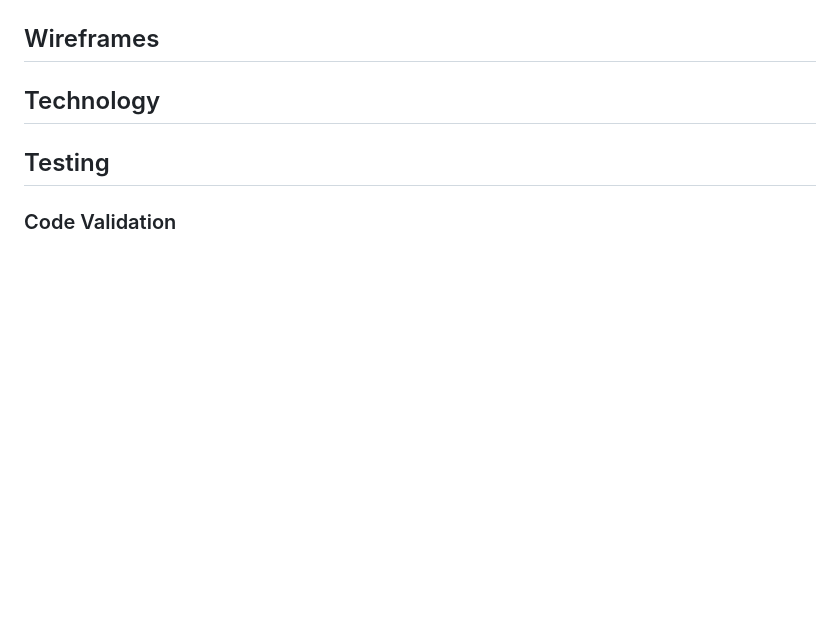
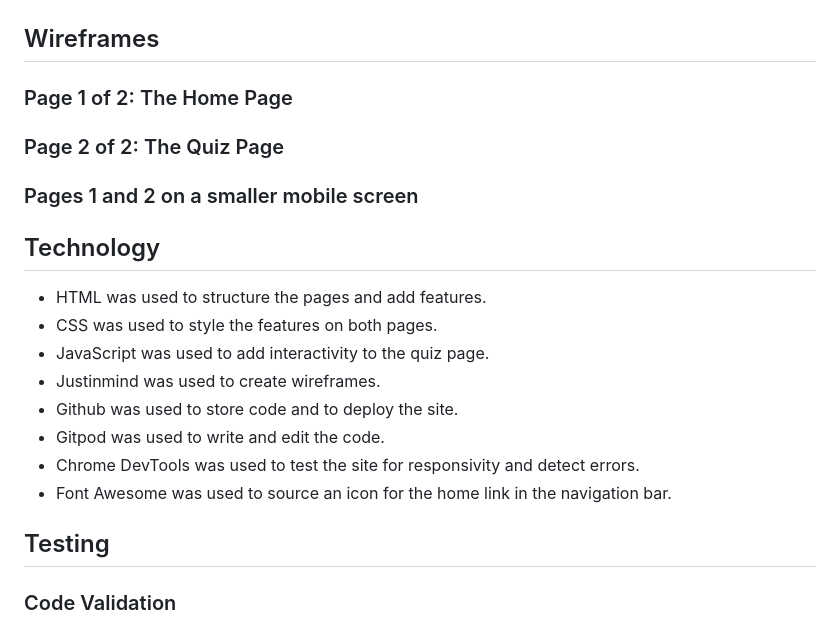
Before and after one commit to SiobhanP1/nature-quiz, a Markdown page: README.md, the part around the change. GitHub-like rendering; blank space fills up the shorter version.

Commit message:
Add technology information to the README

```diff
--- a/README.md
+++ b/README.md
@@ -86,8 +86,22 @@ meet WCAG AA Color Contrast requirements.
 
 ## Wireframes
 
+### Page 1 of 2: The Home Page
+
+### Page 2 of 2: The Quiz Page
+
+### Pages 1 and 2 on a smaller mobile screen
 
 ## Technology
+
+* HTML was used to structure the pages and add features.
+* CSS was used to style the features on both pages.
+* JavaScript was used to add interactivity to the quiz page.
+* Justinmind was used to create wireframes.
+* Github was used to store code and to deploy the site.
+* Gitpod was used to write and edit the code.
+* Chrome DevTools was used to test the site for responsivity and detect errors.
+* Font Awesome was used to source an icon for the home link in the navigation bar.
 
 ## Testing
 ### Code Validation
```
